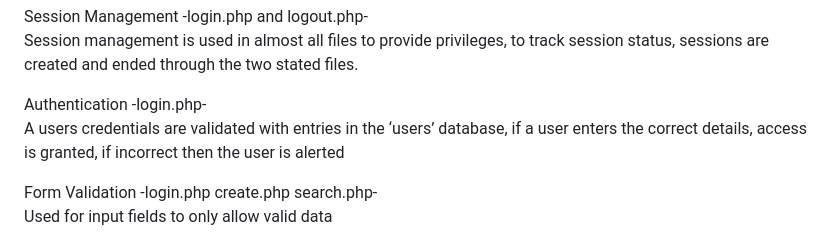
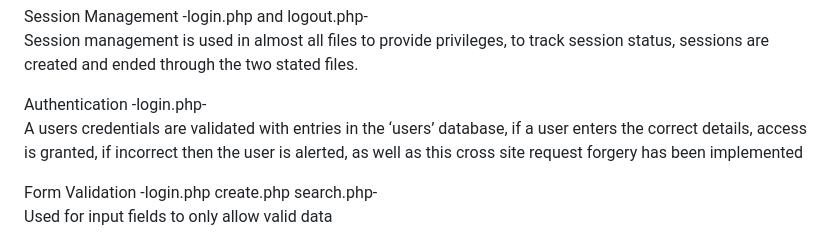
Before and after one commit to Weaponised115/PHP-Project, a Markdown page: README.md, the part around the change. GitHub-like rendering.

```diff
--- a/README.md
+++ b/README.md
@@ -53,7 +53,7 @@ Session Management	-login.php and logout.php-
 Session management is used in almost all files to provide privileges, to track session status, sessions are created and ended through the two stated files.
 
 Authentication -login.php-
-A users credentials are validated with entries in the ‘users’ database, if a user enters the correct details, access is granted, if incorrect then the user is alerted
+A users credentials are validated with entries in the ‘users’ database, if a user enters the correct details, access is granted, if incorrect then the user is alerted, as well as this cross site request forgery has been implemented
 
 Form Validation	-login.php create.php search.php-
 Used for input fields to only allow valid data
```
